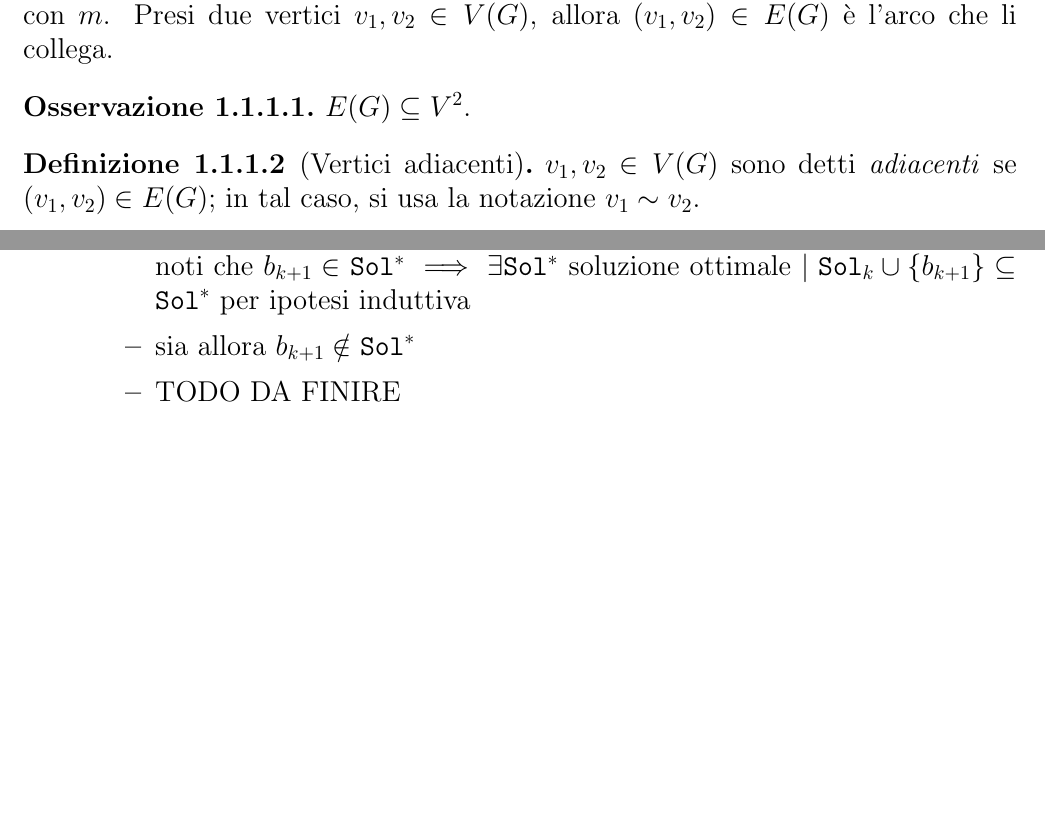
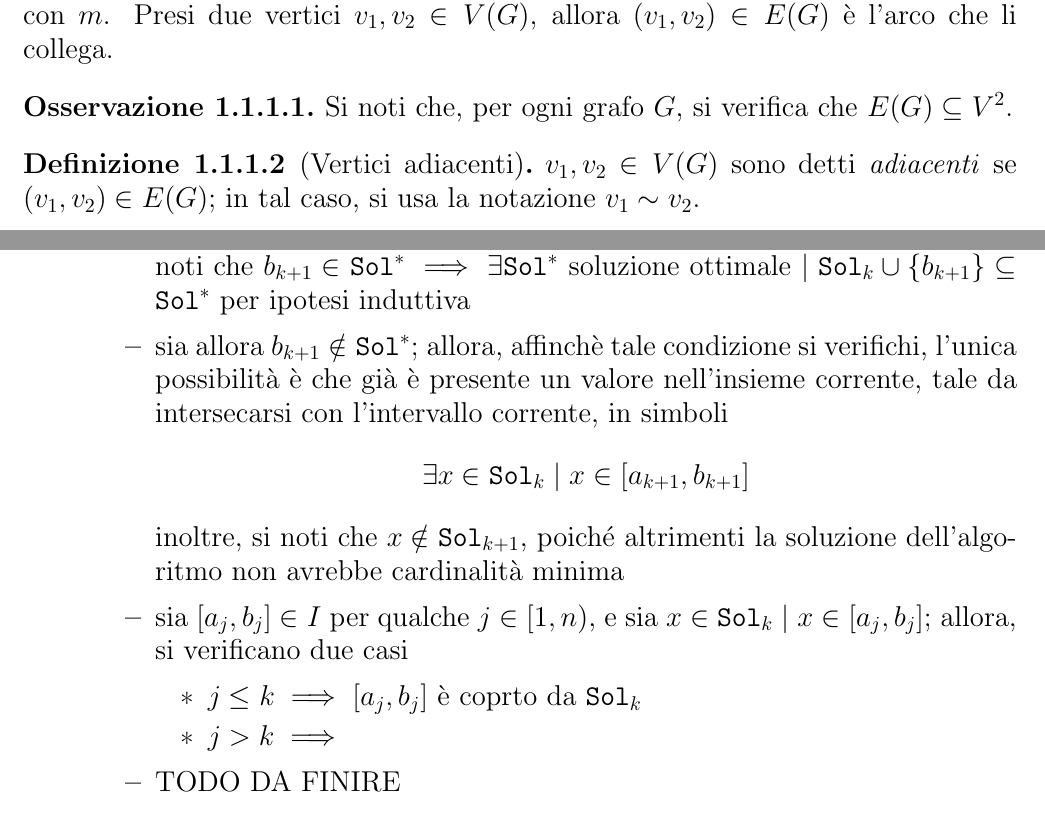
Before and after one commit to aflaag-notes/algorithms, a LaTeX document (src/main.tex): two parts of pages 4 and 75 of 77, joined at a grey line, cut so that both start at the same text, the shorter picture padded with empty space. Compiled offline with pdfLaTeX.

Commit message:
snapshot

```diff
--- a/src/main.tex
+++ b/src/main.tex
@@ -91,7 +91,7 @@
 \end{definition}
 
 \begin{remark}
-    $E(G) \subseteq V^2$.
+    Si noti che, per ogni grafo $G$, si verifica che $E(G) \subseteq V^2$.
 \end{remark}
 
 \begin{definition}[Vertici adiacenti]
@@ -2789,7 +2789,12 @@
                 \item si noti che, nel primo caso, si ha che $\texttt{Sol}_{k +1} = \texttt{Sol}_k$, e dunque $\exists \texttt{Sol}^*$ soluzione ottimale $\mid \texttt{Sol}_{k +1} = \texttt{Sol}_k \subseteq \texttt{Sol}^*$ per ipotesi induttiva
                 \item allora sia $[a_{k+1}, b_{k+1}]$ tale che $\texttt{Sol}_k \cap [a_{k+1}, b_{k +1}] = \varnothing \implies \texttt{Sol}_{k +1} = \texttt{Sol}_k \cup \{b_{k +1}\}$
                 \item sia $\texttt{Sol}^*$ una soluzione ottimale tale da soddisfare l'ipotesi induttiva; si noti che $b_{k +1} \in \texttt{Sol}^* \implies \exists \texttt{Sol}^*$ soluzione ottimale $\mid \texttt{Sol}_k \cup \{ b_{k +1}\} \subseteq \texttt{Sol}^*$ per ipotesi induttiva
-                \item sia allora $b_{k +1} \notin \texttt{Sol}^*$
+                \item sia allora $b_{k +1} \notin \texttt{Sol}^*$; allora, affinchè tale condizione si verifichi, l'unica possibilità è che già è presente un valore nell'insieme corrente, tale da intersecarsi con l'intervallo corrente, in simboli $$\exists x \in \texttt{Sol}_k \mid x \in [a_{k + 1}, b_{k +1}]$$ inoltre, si noti che $x \notin \texttt{Sol}_{k + 1}$, poiché altrimenti la soluzione dell'algoritmo non avrebbe cardinalità minima
+                \item sia $[a_j, b_j] \in I$ per qualche $j \in [1, n)$, e sia $x \in \texttt{Sol}_k \mid x \in [a_j, b_j]$; allora, si verificano due casi
+                    \begin{itemize}
+                        \item $j \le k \implies [a_j, b_j]$ è coprto da $\texttt{Sol}_k$
+                        \item $j > k \implies$
+                    \end{itemize}
                 \item TODO DA FINIRE
             \end{itemize}
         \textit{Seconda implicazione.} $\exists \texttt{Sol}^*$ soluzione ottimale $\mid \texttt{Sol}^* \subseteq \texttt{Sol}_n$. TODO
```
Also changed, not shown: src/main.pdf, src/main.tex (2 more changed lines), 5 other files.
